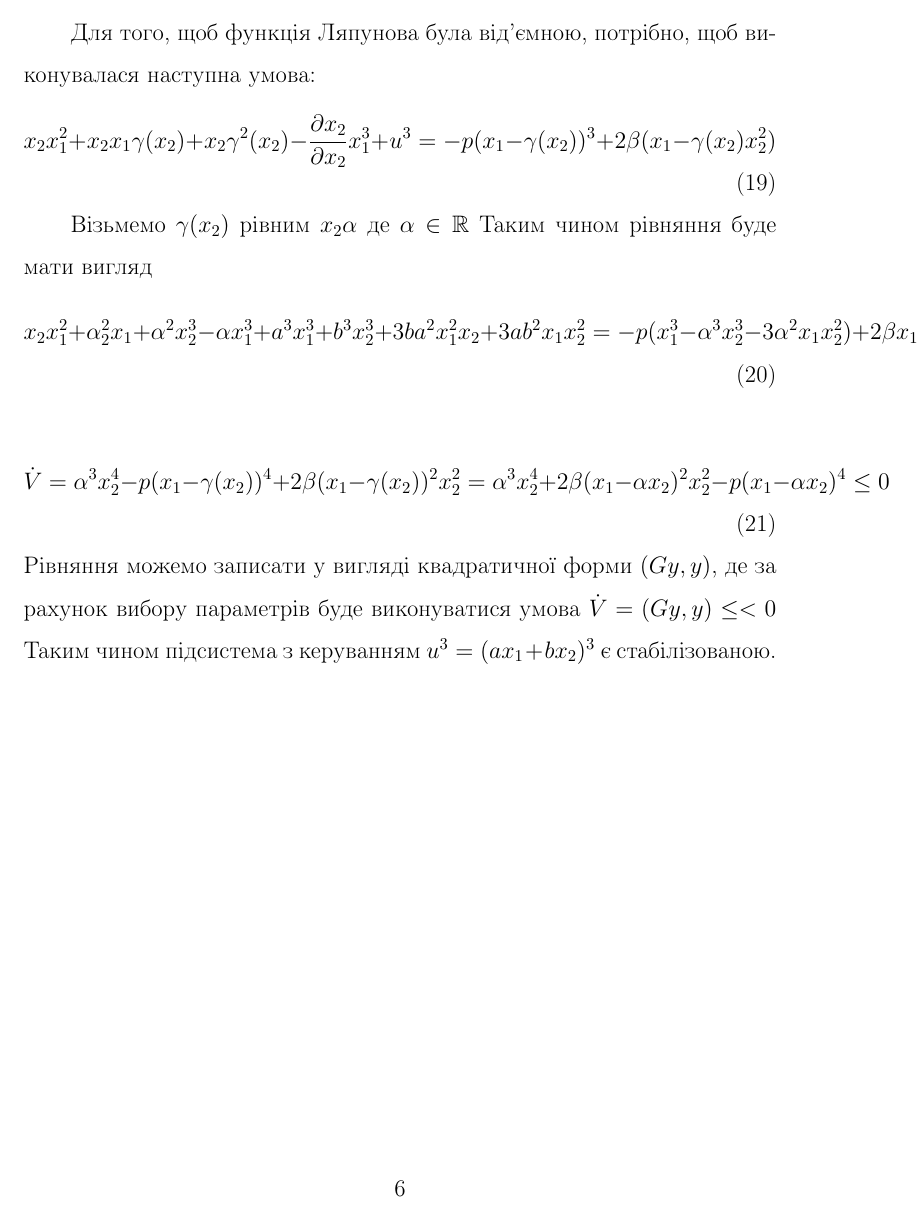
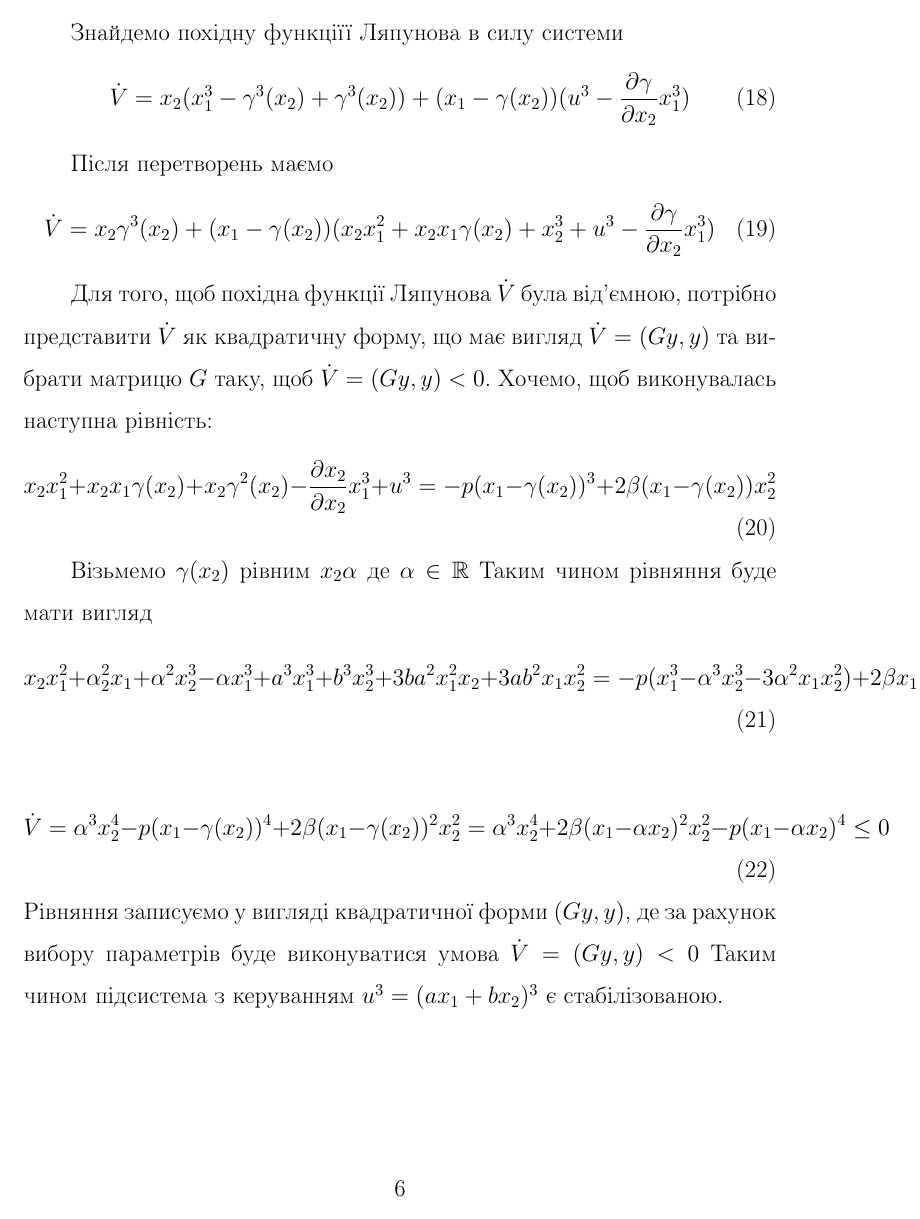
Before and after one commit to Artmari/Diplom, a LaTeX thesis (diplom.tex): page 6 of 6. Compiled offline with pdfLaTeX.

Commit message:
task2_subsystem

```diff
--- a/diplom.tex
+++ b/diplom.tex
@@ -195,3 +207,6 @@ f(\xi_1)+g(\xi_1)\phi(\xi_1)-g(\xi_1)(\phi(\xi_1)-\xi_2)
 
 Після перетворень маємо
 \begin{equation}
+    \dot V = x_2\gamma^3(x_2)+(x_1 - \gamma(x_2))
+    (x_2x_1^2 + x_2x_1\gamma(x_2) + x_{2}^3 + u^3-
+    \frac{\partial \gamma}{\partial x_2}x_{1}^3)
@@ -201,11 +213,13 @@ f(\xi_1)+g(\xi_1)\phi(\xi_1)-g(\xi_1)(\phi(\xi_1)-\xi_2)
 \end{equation}
 
-Для того, щоб функція Ляпунова була від'ємною, потрібно, щоб
-виконувалася наступна умова:
+Для того, щоб похідна функції Ляпунова $\dot V$ була від'ємною, потрібно
+представити  $\dot V$ як квадратичну форму, що має вигляд $\dot V =(Gy,y)$
+та вибрати матрицю $G$ таку, щоб  $\dot V =(Gy,y) < 0$.
+Хочемо, щоб виконувалась наступна рівність:
 \begin{equation}
     x_2x_1^2+x_2x_1\gamma(x_2) + x_2 \gamma^2(x_2) -
     \frac{\partial x_2}{\partial x_2}x_1^3 + u^3 =
-    -p(x_1-\gamma(x_2))^3 +2\beta(x_1-\gamma(x_2)x_{2}^2)
+    -p(x_1-\gamma(x_2))^3 +2\beta(x_1-\gamma(x_2))x_{2}^2
 \end{equation}
 
 Візьмемо $\gamma(x_2)$ рівним $x_2\alpha$ де $\alpha \in \mathbb{R}$
@@ -225,9 +239,9 @@ a^3x_{1}^3 + b^3x_{2}^3+
     \alpha^3x_{2}^4 + 2\beta(x_1-\alpha x_2)^2x_{2}^2
     -p(x_1-\alpha x_2)^4 \leq 0
 \end{equation}
-Рівняння можемо записати у вигляді квадратичної форми
+Рівняння записуємо у вигляді квадратичної форми
 $(Gy,y)$, де за рахунок вибору параметрів буде виконуватися
-умова $\dot V =(Gy,y)\leq <0$
+умова $\dot V =(Gy,y) < 0$
 Таким чином підсистема з керуванням  $u^3=(ax_1+bx_2)^3$
 є стабілізованою.
 
```
Also changed, not shown: diplom.pdf, diplom.tex (25 more changed lines).
